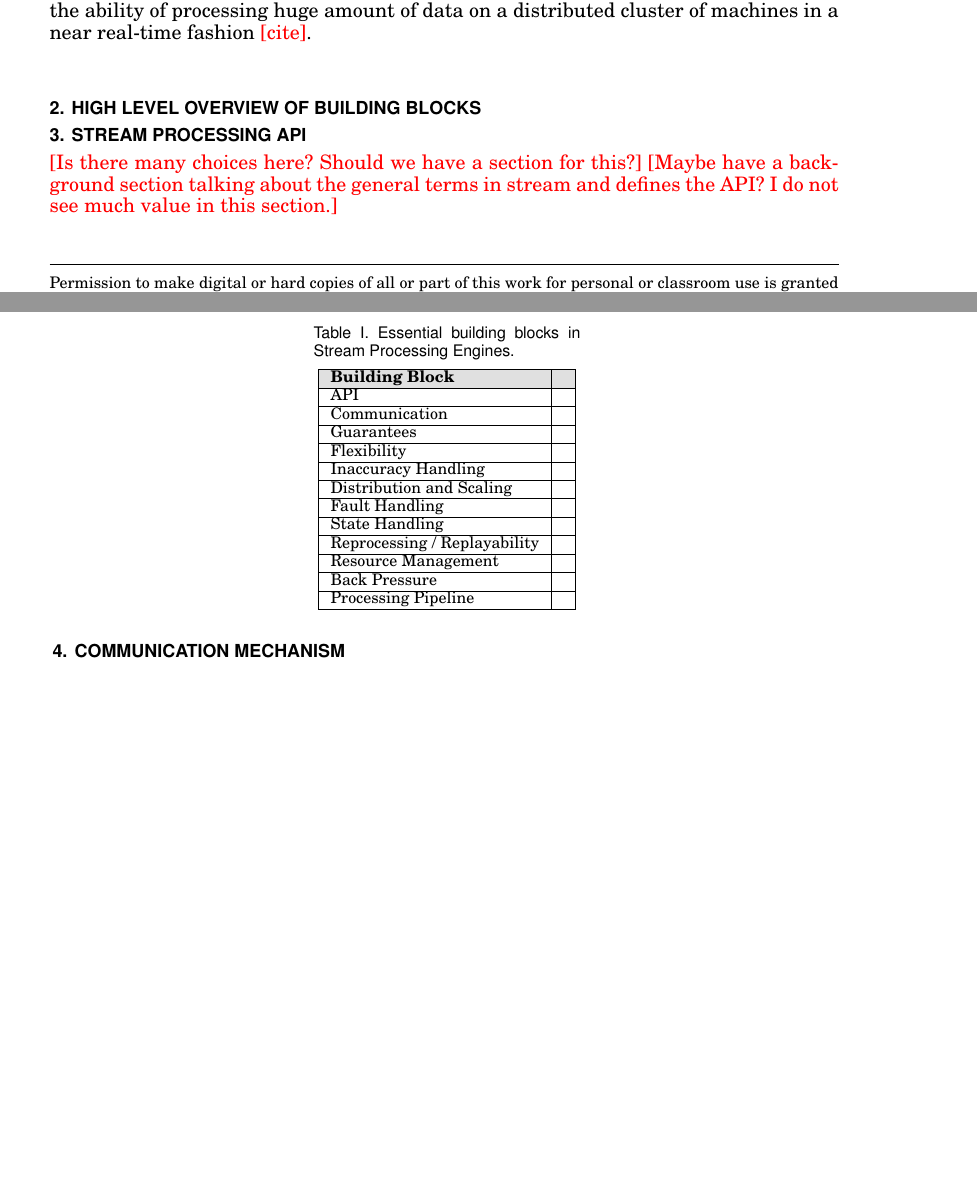
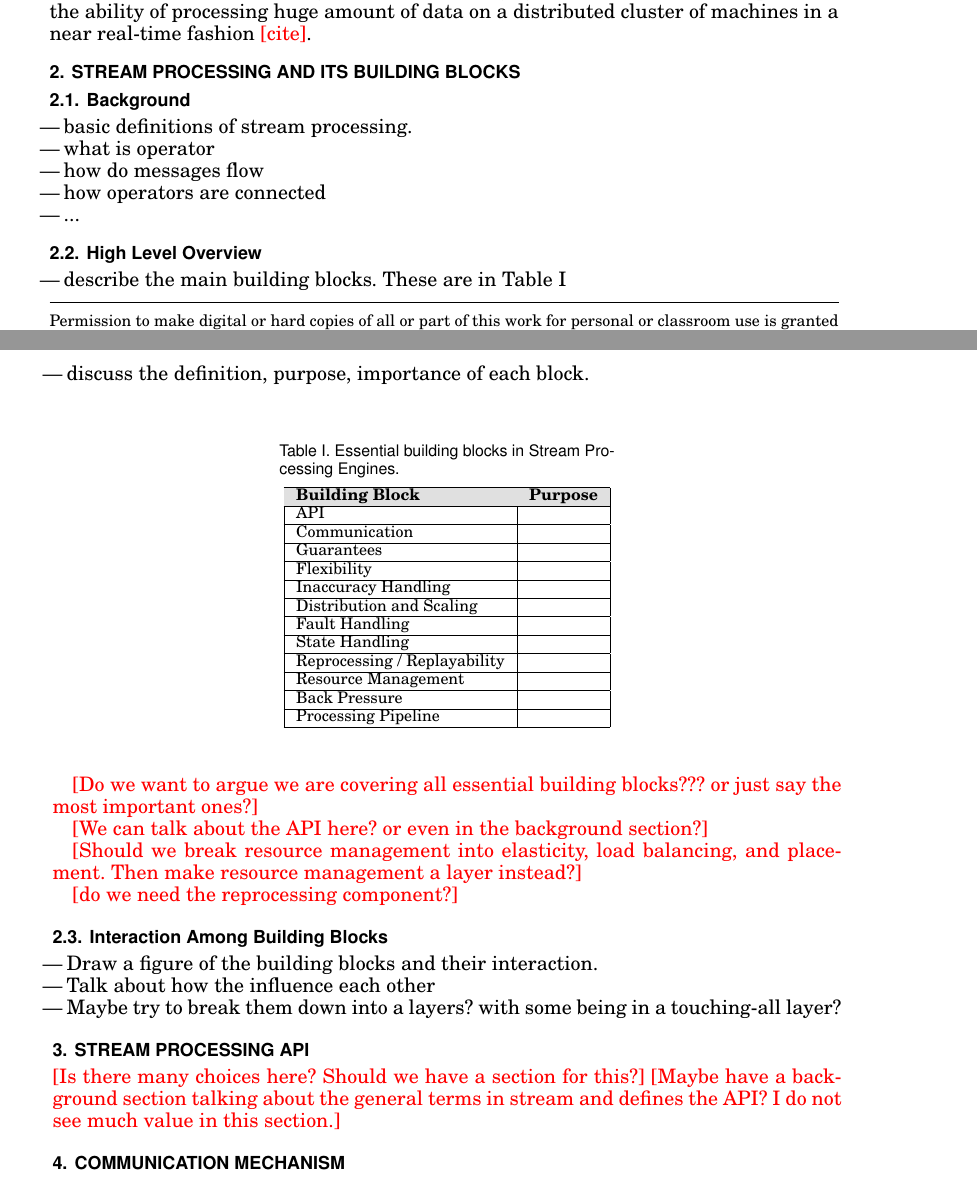
Before and after one commit to s-noghabi/stream_survey, a LaTeX paper (main.tex, which reads tex-files/intro.tex, tex-files/overview.tex): two parts of pages 1 and 2 of 3, joined at a grey line, cut so that both start at the same text, the shorter picture padded with empty space. Compiled offline with pdfLaTeX.

Commit message:
addint outline

```diff
--- a/tex-files/intro.tex
+++ b/tex-files/intro.tex
@@ -4,20 +4,3 @@
 In the era of Big Data, humongous amount of data is produced every second from diverse sources such as social networks, sensors, IoT, etc. In majority of use-cases, processing this massive amount of data  is latency sensitive (sub-seconds to minutes), either because of  cost benefits (e.g., every second latency in Google cost \Fix{X}) or the need for a critical action (e.g., detecting attacks and reacting to it).
 
 To address this need, many Stream Processing systems have been developed with the ability of processing huge amount of data on a distributed cluster of machines in a near real-time fashion \Fix{cite}.
-
-
-
-
-\begin{table}[h]
-	%\centering
-	\tbl{Essential building blocks in Stream Processing Engines.	\label{blocks-table}}{
-\begin{tabular}{|l|l|}%
-	\hline
-	\rowcolor[HTML]{E0E0E0}
-	\bfseries Building Block & \bfseries % specify table head
-	\csvreader[head to column names]{tables/building-blocks.csv}{}% use head of csv as column names
-	{\\\hline\csvcoli&\csvcolii}% specify your coloumns here
-	\\ \hline
-\end{tabular}
-}
-\end{table}
--- a/tex-files/overview.tex
+++ b/tex-files/overview.tex
@@ -1 +1,51 @@
-\section{High Level Overview of Building blocks}
+\section{Stream Processing and its Building blocks}
+
+\subsection{Background}
+
+\begin{itemize}
+	\item basic definitions of stream processing.
+	\item what is operator
+	\item how do messages flow
+	\item how operators are connected
+	\item  ...
+\end{itemize}
+
+
+\subsection{High Level Overview}
+\begin{itemize}
+	\item describe the main building blocks. These are in Table \ref{table:blocks}
+	\item discuss the definition, purpose, importance of each block.
+\end{itemize}
+
+
+\begin{table}[h]
+	%\centering
+	\tbl{Essential building blocks in Stream Processing Engines.	\label{table:blocks}}{
+		\begin{tabular}{|l|l|}%
+			\hline
+			\rowcolor[HTML]{E0E0E0}
+			\bfseries Building Block & \bfseries Purpose  % specify table head
+			\csvreader[head to column names]{tables/building-blocks.csv}{}% use head of csv as column names
+			{\\\hline\csvcoli&\csvcolii}% specify your coloumns here
+			\\ \hline
+		\end{tabular}
+	}
+\end{table}
+
+
+\Fix{Do we want to argue we are covering all essential building blocks??? or just say the most important ones?}
+
+
+\Fix{We can talk about the API here? or even in the background section?}
+
+\Fix{Should we break resource management into elasticity, load balancing, and placement. Then make resource management a layer instead?}
+
+\Fix{do we need the reprocessing component?}
+
+\subsection{Interaction Among Building Blocks}
+
+\begin{itemize}
+	\item Draw a figure of the building blocks and their interaction.
+	\item Talk about how the influence each other
+	\item Maybe try to break them down into a layers? with some being in a touching-all layer?
+\end{itemize}
```
Also changed, not shown: tex-files/systems.tex (+3 -0 lines).
